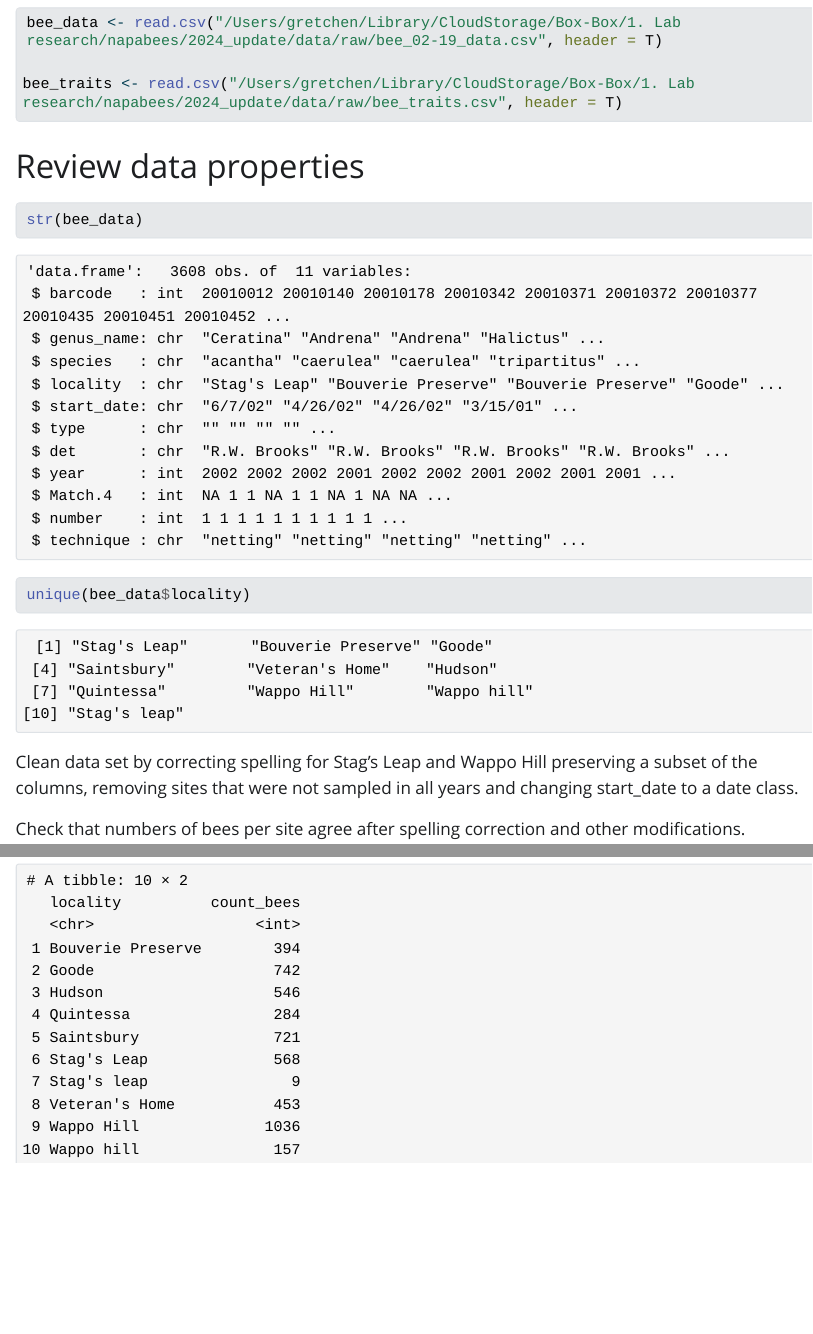
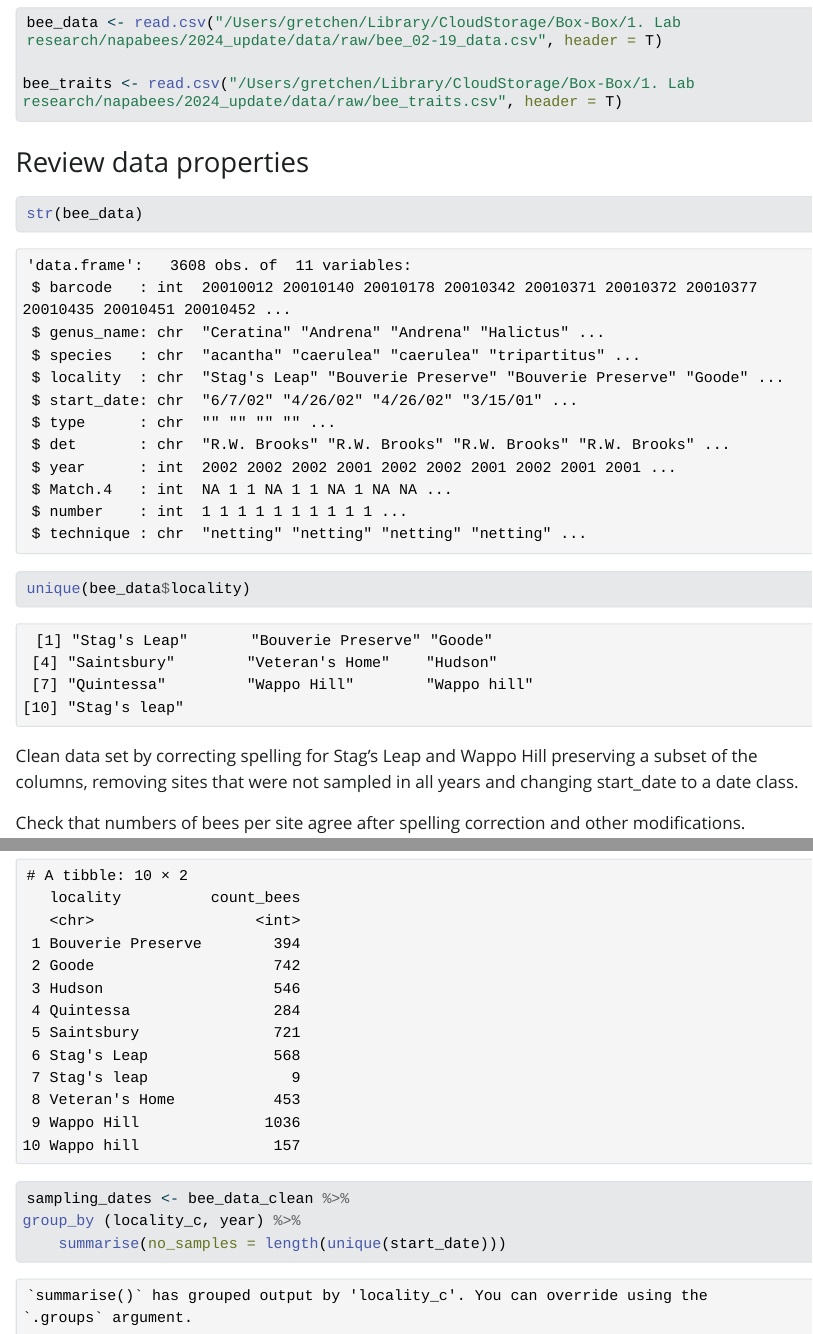
Before and after one commit to lebuhn/napa_sonoma_bees, a Quarto document (R(scripts)/data_prep.qmd): the page in a window 1100 px wide, from 660 px down before the commit and from 650 px down after it, so that both start at the same text, and a second part further down, joined at a grey line. The pictures show the output file R(scripts)/data_prep.html that the author committed with the source, opened offline; Quarto's library style sheets are replaced by a plain one without menus; long lines of code are wrapped.

Commit message:
Code added to count the number of times each site was sampled.

````diff
--- a/R(scripts)/data_prep.qmd
+++ b/R(scripts)/data_prep.qmd
@@ -27,7 +27,7 @@ bee_traits <- read.csv("/Users/gretchen/Library/CloudStorage/Box-Box/1. Lab rese
 
 ```
 
-# Review data properties
+### Review data properties
 
 ```{r}
 #| echo: true
@@ -82,3 +78,9 @@ bee_data %>%
 
 
 ```
+
+```{r}
+sampling_dates <- bee_data_clean %>%
+group_by (locality_c, year) %>%
+    summarise(no_samples = length(unique(start_date)))
+```
````
Also changed, not shown: R(scripts)/data_prep.html, R(scripts)/data_prep.qmd (10 more changed lines), 1 other file.
